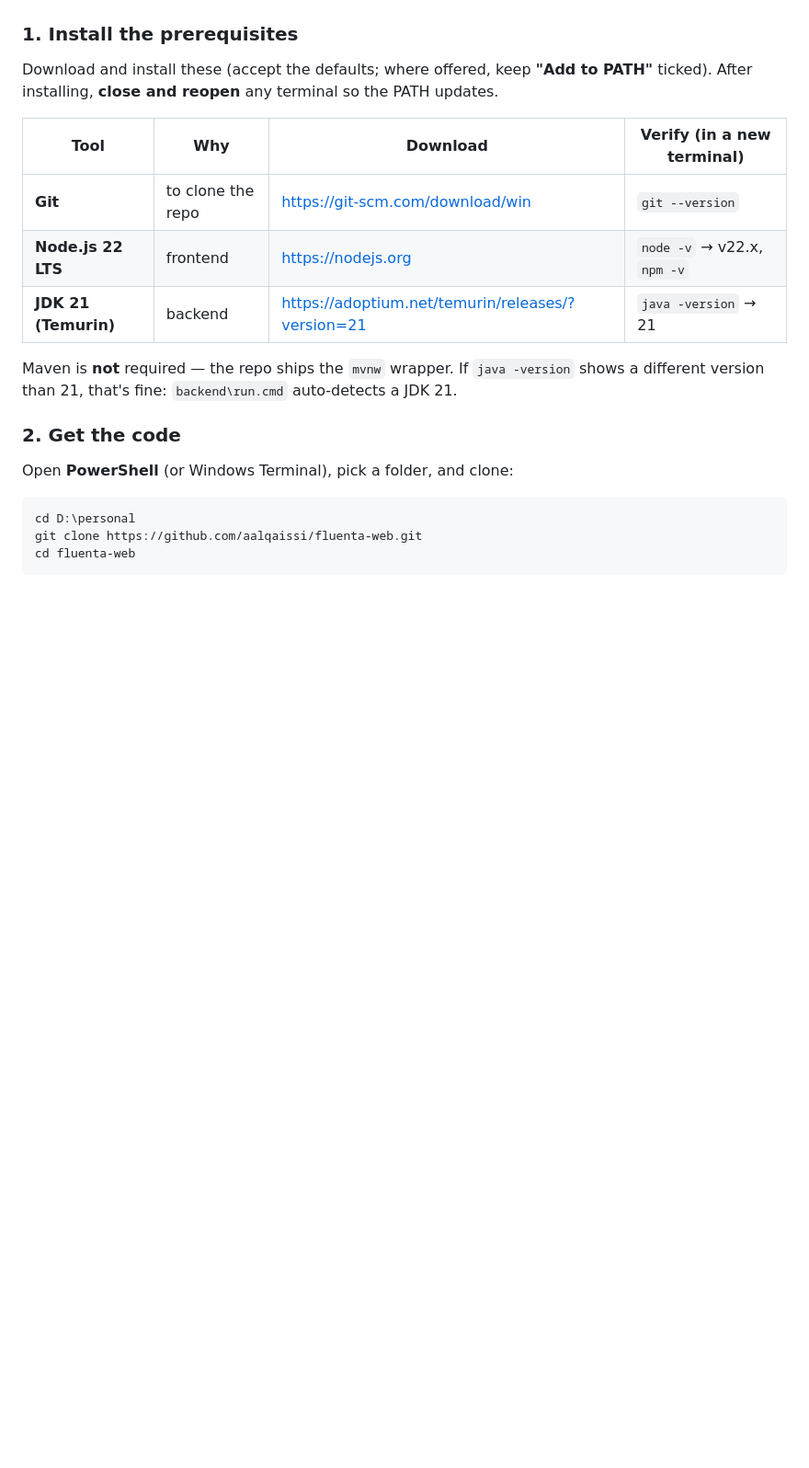
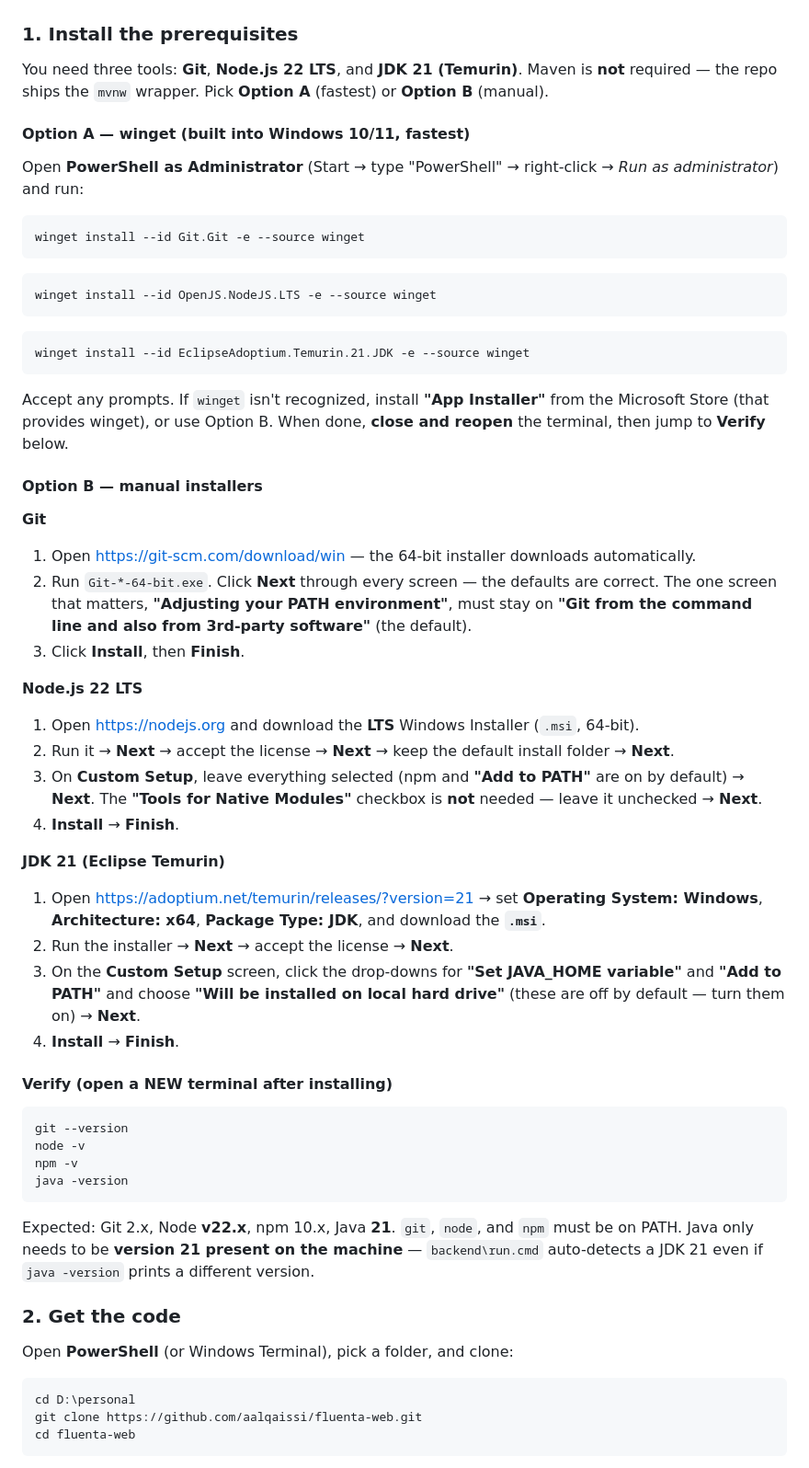
Before and after one commit to aalqaissi/fluenta-web, a Markdown page: README.md, the part around the change. Shown at 92% size. Rendered like a GitHub page; blank space fills up the shorter version.

Commit message:
docs: exact prerequisite install steps (winget one-liners + manual installer walkthroughs)
Git, Node.js 22 LTS, and JDK 21 (Temurin) — click-by-click manual steps plus a faster winget option,
with verify commands.

Co-Authored-By: Claude Opus 4.8 <noreply@anthropic.com>

````diff
--- a/README.md
+++ b/README.md
@@ -37,17 +37,65 @@ you need to move a file; the code comes from GitHub in step 2.
 
 ### 1. Install the prerequisites
 
-Download and install these (accept the defaults; where offered, keep **"Add to PATH"** ticked). After
-installing, **close and reopen** any terminal so the PATH updates.
+You need three tools: **Git**, **Node.js 22 LTS**, and **JDK 21 (Temurin)**. Maven is **not** required
+— the repo ships the `mvnw` wrapper. Pick **Option A** (fastest) or **Option B** (manual).
 
-| Tool | Why | Download | Verify (in a new terminal) |
-|---|---|---|---|
-| **Git** | to clone the repo | https://git-scm.com/download/win | `git --version` |
-| **Node.js 22 LTS** | frontend | https://nodejs.org | `node -v` → v22.x, `npm -v` |
-| **JDK 21 (Temurin)** | backend | https://adoptium.net/temurin/releases/?version=21 | `java -version` → 21 |
+#### Option A — winget (built into Windows 10/11, fastest)
 
-Maven is **not** required — the repo ships the `mvnw` wrapper. If `java -version` shows a different
-version than 21, that's fine: `backend\run.cmd` auto-detects a JDK 21.
+Open **PowerShell as Administrator** (Start → type "PowerShell" → right-click → *Run as administrator*)
+and run:
+
+```bash
+winget install --id Git.Git -e --source winget
+```
+```bash
+winget install --id OpenJS.NodeJS.LTS -e --source winget
+```
+```bash
+winget install --id EclipseAdoptium.Temurin.21.JDK -e --source winget
+```
+
+Accept any prompts. If `winget` isn't recognized, install **"App Installer"** from the Microsoft
+Store (that provides winget), or use Option B. When done, **close and reopen** the terminal, then jump
+to **Verify** below.
+
+#### Option B — manual installers
+
+**Git**
+1. Open https://git-scm.com/download/win — the 64-bit installer downloads automatically.
+2. Run `Git-*-64-bit.exe`. Click **Next** through every screen — the defaults are correct. The one
+   screen that matters, **"Adjusting your PATH environment"**, must stay on
+   **"Git from the command line and also from 3rd-party software"** (the default).
+3. Click **Install**, then **Finish**.
+
+**Node.js 22 LTS**
+1. Open https://nodejs.org and download the **LTS** Windows Installer (`.msi`, 64-bit).
+2. Run it → **Next** → accept the license → **Next** → keep the default install folder → **Next**.
+3. On **Custom Setup**, leave everything selected (npm and **"Add to PATH"** are on by default) → **Next**.
+   The **"Tools for Native Modules"** checkbox is **not** needed — leave it unchecked → **Next**.
+4. **Install** → **Finish**.
+
+**JDK 21 (Eclipse Temurin)**
+1. Open https://adoptium.net/temurin/releases/?version=21 → set **Operating System: Windows**,
+   **Architecture: x64**, **Package Type: JDK**, and download the **`.msi`**.
+2. Run the installer → **Next** → accept the license → **Next**.
+3. On the **Custom Setup** screen, click the drop-downs for **"Set JAVA_HOME variable"** and
+   **"Add to PATH"** and choose **"Will be installed on local hard drive"** (these are off by
+   default — turn them on) → **Next**.
+4. **Install** → **Finish**.
+
+#### Verify (open a NEW terminal after installing)
+
+```bash
+git --version
+node -v
+npm -v
+java -version
+```
+
+Expected: Git 2.x, Node **v22.x**, npm 10.x, Java **21**. `git`, `node`, and `npm` must be on PATH.
+Java only needs to be **version 21 present on the machine** — `backend\run.cmd` auto-detects a JDK 21
+even if `java -version` prints a different version.
 
 ### 2. Get the code
 
````
